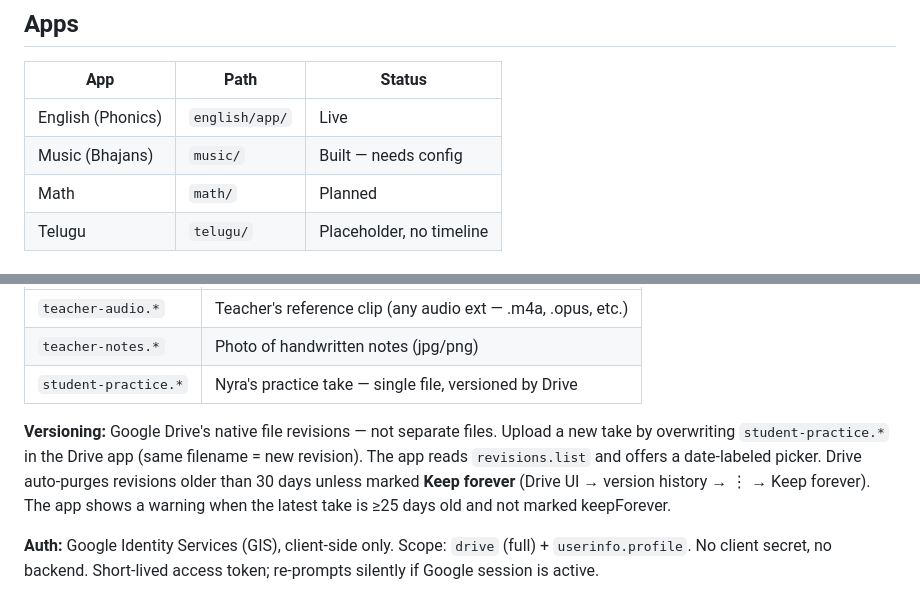
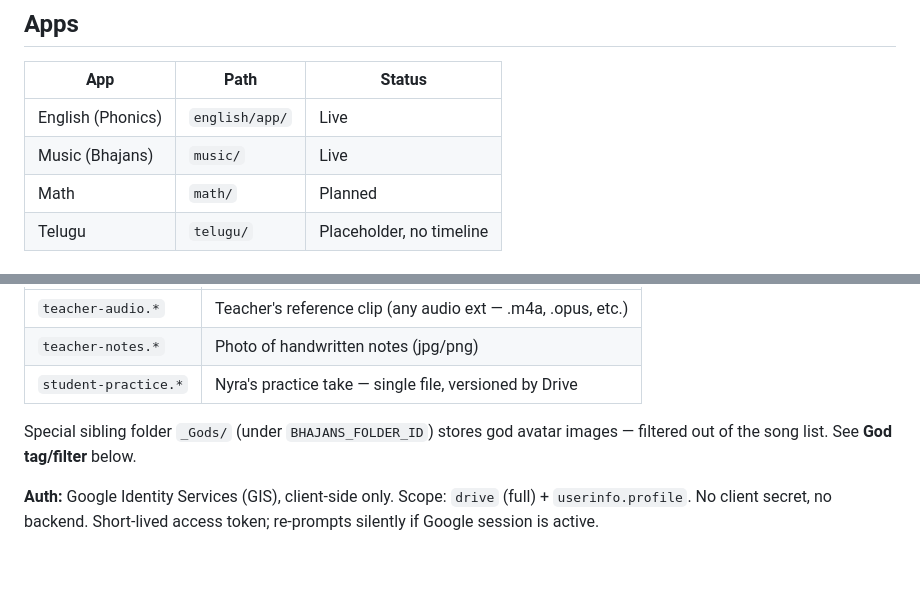
Before and after one commit to vankadn/nyra-learns, a Markdown page: CLAUDE.md, 2 parts joined by grey strips. Drawn GitHub-style; blank space fills up the shorter version.

Commit message:
Update CLAUDE.md: fix Music status, remove duplicate versioning section, note _Gods/ in data model
Co-Authored-By: Claude Sonnet 4.6 <noreply@anthropic.com>

```diff
--- a/CLAUDE.md
+++ b/CLAUDE.md
@@ -22,7 +22,7 @@
 | App | Path | Status |
 |---|---|---|
 | English (Phonics) | `english/app/` | Live |
-| Music (Bhajans) | `music/` | Built — needs config |
+| Music (Bhajans) | `music/` | Live |
 | Math | `math/` | Planned |
 | Telugu | `telugu/` | Placeholder, no timeline |
 
@@ -53,11 +53,8 @@ Each subfolder = one bhajan, folder name = song name. Files matched by prefix, n
 | `teacher-notes.*` | Photo of handwritten notes (jpg/png) |
 | `student-practice.*` | Nyra's practice take — single file, versioned by Drive |
 
-**Versioning:** Google Drive's native file revisions — not separate files. Upload a new take by
-overwriting `student-practice.*` in the Drive app (same filename = new revision). The app reads
-`revisions.list` and offers a date-labeled picker. Drive auto-purges revisions older than 30 days
-unless marked **Keep forever** (Drive UI → version history → ⋮ → Keep forever). The app shows a
-warning when the latest take is ≥25 days old and not marked keepForever.
+Special sibling folder `_Gods/` (under `BHAJANS_FOLDER_ID`) stores god avatar images — filtered out of
+the song list. See **God tag/filter** below.
 
 **Auth:** Google Identity Services (GIS), client-side only. Scope: `drive` (full) + `userinfo.profile`.
 No client secret, no backend. Short-lived access token; re-prompts silently if Google session is active.
```
